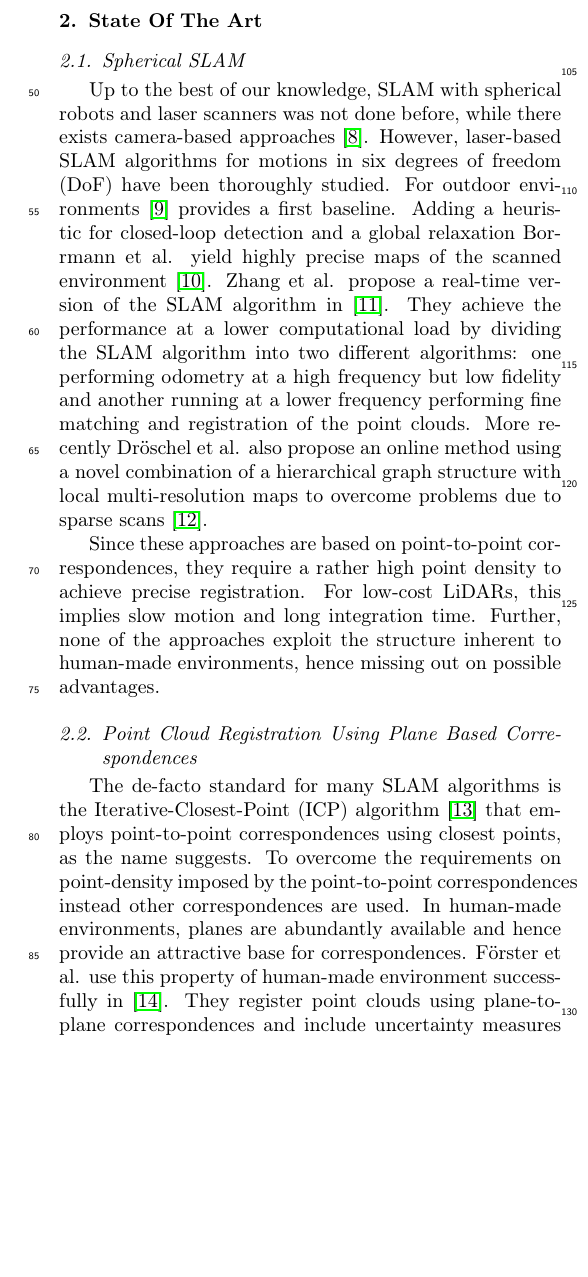
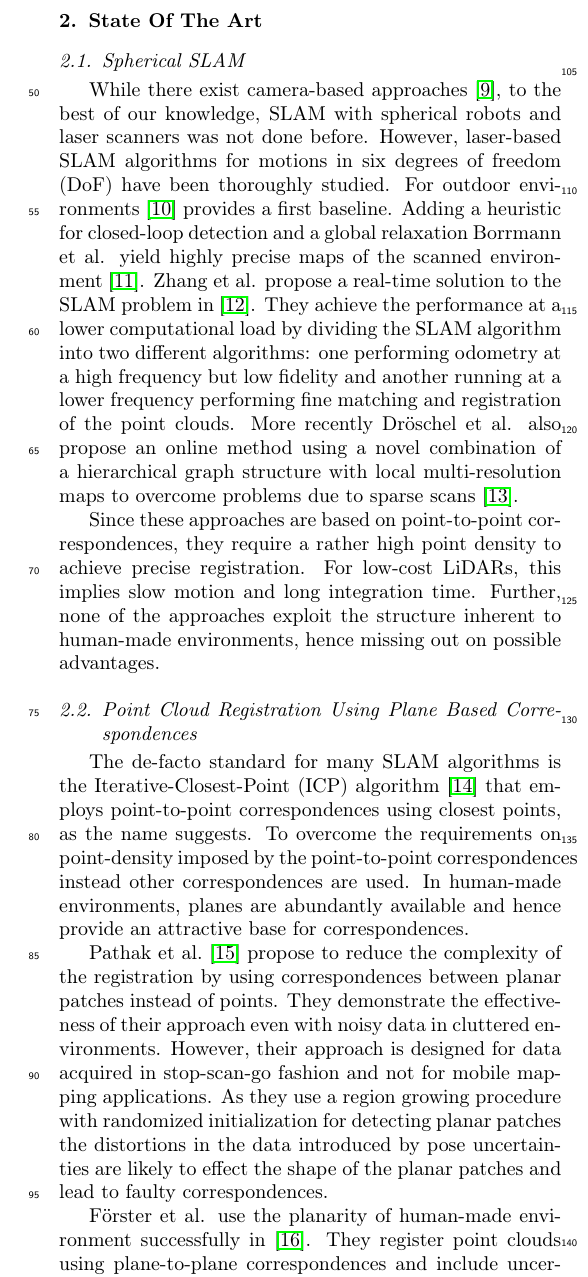
Before and after one commit to fallow24/SphereTDP, a LaTeX paper (Latex/main.tex, which reads Latex/sections/stateOfTheArt.tex): part of one column of page 2 of 11, cut so that both start at the same text, the shorter picture padded with empty space. Compiled offline with pdfLaTeX.

Commit message:
Introduction and state of the art

```diff
--- a/Latex/sections/stateOfTheArt.tex
+++ b/Latex/sections/stateOfTheArt.tex
@@ -3,11 +3,11 @@
 
 \subsection{Spherical SLAM}
 
-Up to the best of our knowledge, SLAM with spherical robots and laser scanners was not done before, while there exists camera-based approaches~\cite{9233654}.
+While there exist camera-based approaches~\cite{9233654}, to the best of our knowledge, SLAM with spherical robots and laser scanners was not done before.
 However, laser-based SLAM algorithms for motions in six degrees of freedom (DoF) have been thoroughly studied.
 For outdoor environments~\cite{JFR2006} provides a first baseline.
 Adding a heuristic for closed-loop detection and a global relaxation Borrmann et al. yield highly precise maps of the scanned environment~\cite{RAS2007}.
-Zhang et al. propose a real-time version of the SLAM algorithm in~\cite{Zhang2014}.
+Zhang et al. propose a real-time solution to the SLAM problem in~\cite{Zhang2014}.
 They achieve the performance at a lower computational load by dividing the SLAM algorithm into two different algorithms: one performing odometry at a high frequency but low fidelity and another running at a lower frequency performing fine matching and registration of the point clouds.
 More recently Dröschel et al. also propose an online method using a novel combination of a hierarchical graph structure with local multi-resolution maps to overcome problems due to sparse scans~\cite{Droeschel2018}.
 
@@ -20,7 +20,13 @@ Further, none of the approaches exploit the structure inherent to human-made env
 The de-facto standard for many SLAM algorithms is the Iterative-Closest-Point (ICP) algorithm~\cite{Besl1992} that employs point-to-point correspondences using closest points, as the name suggests.
 To overcome the requirements on point-density imposed by the point-to-point correspondences instead other correspondences are used.
 In human-made environments, planes are abundantly available and hence provide an attractive base for correspondences.
-Förster et al. use this property of human-made environment successfully in~\cite{Foerstner2017}.
+
+Pathak et al.~\cite{Pathak:2010} propose to reduce the complexity of the registration by using correspondences between planar patches instead of points.
+They demonstrate the effectiveness of their approach even with noisy data in cluttered environments.
+However, their approach is designed for data acquired in stop-scan-go fashion and not for mobile mapping applications.
+As they use a region growing procedure with randomized initialization for detecting planar patches the distortions in the data introduced by pose uncertainties are likely to effect the shape of the planar patches and lead to faulty correspondences.
+
+Förster et al. use the planarity of human-made environment successfully in~\cite{Foerstner2017}.
 They register point clouds using plane-to-plane correspondences and include uncertainty measures for the detected planes and the estimated motion.
 Thereby, they propose a costly exact algorithm and cheaper approximations that yield high-quality maps.
 Favre et al.~\cite{favre2021} use point-to-plane correspondences after preprocessing the point clouds using plane-to-plane correspondences to register two scans with each other successfully.
```
Also changed, not shown: Latex/main.tex (+1 -1 lines), Latex/mybibfile.bib (+11 -0 lines), Latex/sections/introduction.tex (+3 -3 lines).
